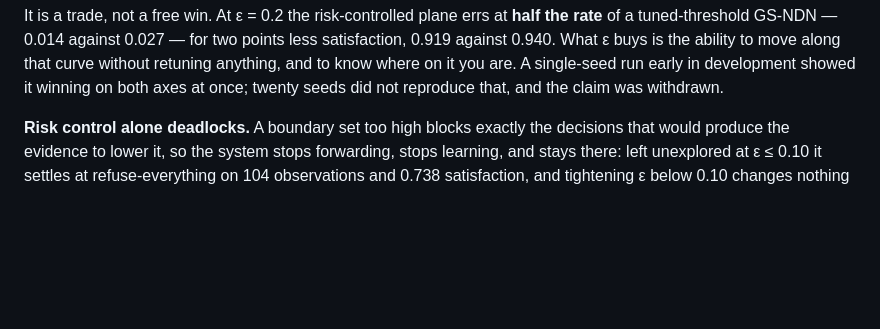
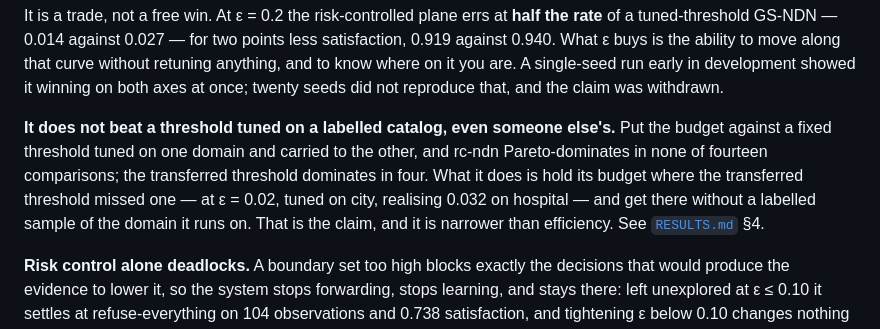
Before and after one commit to sajadTaghizade/Distributed-Systems, a Markdown page: Final_Project/README.md, the part around the change. GitHub-like rendering; blank space fills up the shorter version.

```diff
--- a/Final_Project/README.md
+++ b/Final_Project/README.md
@@ -52,6 +52,15 @@ points less satisfaction, 0.919 against 0.940. What ε buys is the ability to
 move along that curve without retuning anything, and to know where on it you
 are. A single-seed run early in development showed it winning on both axes at
 once; twenty seeds did not reproduce that, and the claim was withdrawn.
+
+**It does not beat a threshold tuned on a labelled catalog, even someone else's.**
+Put the budget against a fixed threshold tuned on one domain and carried to the
+other, and rc-ndn Pareto-dominates in none of fourteen comparisons; the
+transferred threshold dominates in four. What it does is hold its budget where
+the transferred threshold missed one — at ε = 0.02, tuned on city, realising
+0.032 on hospital — and get there without a labelled sample of the domain it
+runs on. That is the claim, and it is narrower than efficiency. See
+[`RESULTS.md`](RESULTS.md) §4.
 
 **Risk control alone deadlocks.** A boundary set too high blocks exactly the
 decisions that would produce the evidence to lower it, so the system stops
```
Also changed, not shown: Final_Project/RESULTS.md (+69 -0 lines).
